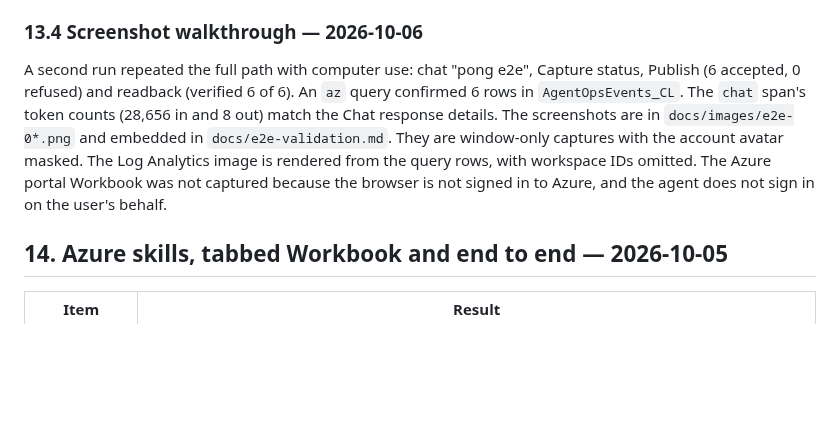
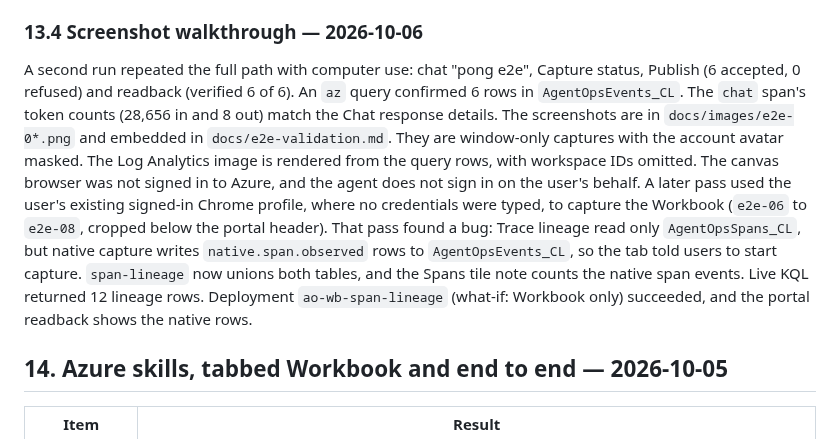
Before and after one commit to c-mongan/copilot-cli-agentops-azure, a Markdown page: HANDOFF.md, the part around the change. Rendered like a GitHub page; blank space fills up the shorter version.

```diff
--- a/HANDOFF.md
+++ b/HANDOFF.md
@@ -322,7 +322,7 @@ Coverage and task outcome remain unverified by design. Tests: native 88/88.
 
 ### 13.4 Screenshot walkthrough — 2026-10-06
 
-A second run repeated the full path with computer use: chat "pong e2e", Capture status, Publish (6 accepted, 0 refused) and readback (verified 6 of 6). An `az` query confirmed 6 rows in `AgentOpsEvents_CL`. The `chat` span's token counts (28,656 in and 8 out) match the Chat response details. The screenshots are in `docs/images/e2e-0*.png` and embedded in `docs/e2e-validation.md`. They are window-only captures with the account avatar masked. The Log Analytics image is rendered from the query rows, with workspace IDs omitted. The Azure portal Workbook was not captured because the browser is not signed in to Azure, and the agent does not sign in on the user's behalf.
+A second run repeated the full path with computer use: chat "pong e2e", Capture status, Publish (6 accepted, 0 refused) and readback (verified 6 of 6). An `az` query confirmed 6 rows in `AgentOpsEvents_CL`. The `chat` span's token counts (28,656 in and 8 out) match the Chat response details. The screenshots are in `docs/images/e2e-0*.png` and embedded in `docs/e2e-validation.md`. They are window-only captures with the account avatar masked. The Log Analytics image is rendered from the query rows, with workspace IDs omitted. The canvas browser was not signed in to Azure, and the agent does not sign in on the user's behalf. A later pass used the user's existing signed-in Chrome profile, where no credentials were typed, to capture the Workbook (`e2e-06` to `e2e-08`, cropped below the portal header). That pass found a bug: Trace lineage read only `AgentOpsSpans_CL`, but native capture writes `native.span.observed` rows to `AgentOpsEvents_CL`, so the tab told users to start capture. `span-lineage` now unions both tables, and the Spans tile note counts the native span events. Live KQL returned 12 lineage rows. Deployment `ao-wb-span-lineage` (what-if: Workbook only) succeeded, and the portal readback shows the native rows.
 
 ## 14. Azure skills, tabbed Workbook and end to end — 2026-10-05
 
```
Also changed, not shown: docs/e2e-validation.md (+24 -0 lines), docs/enterprise-workbook.md (+1 -0 lines), docs/images/e2e-06-workbook-overview.png (added), docs/images/e2e-07-workbook-streams.png (added), docs/images/e2e-08-workbook-trace-lineage.png (added), 1 other file.
